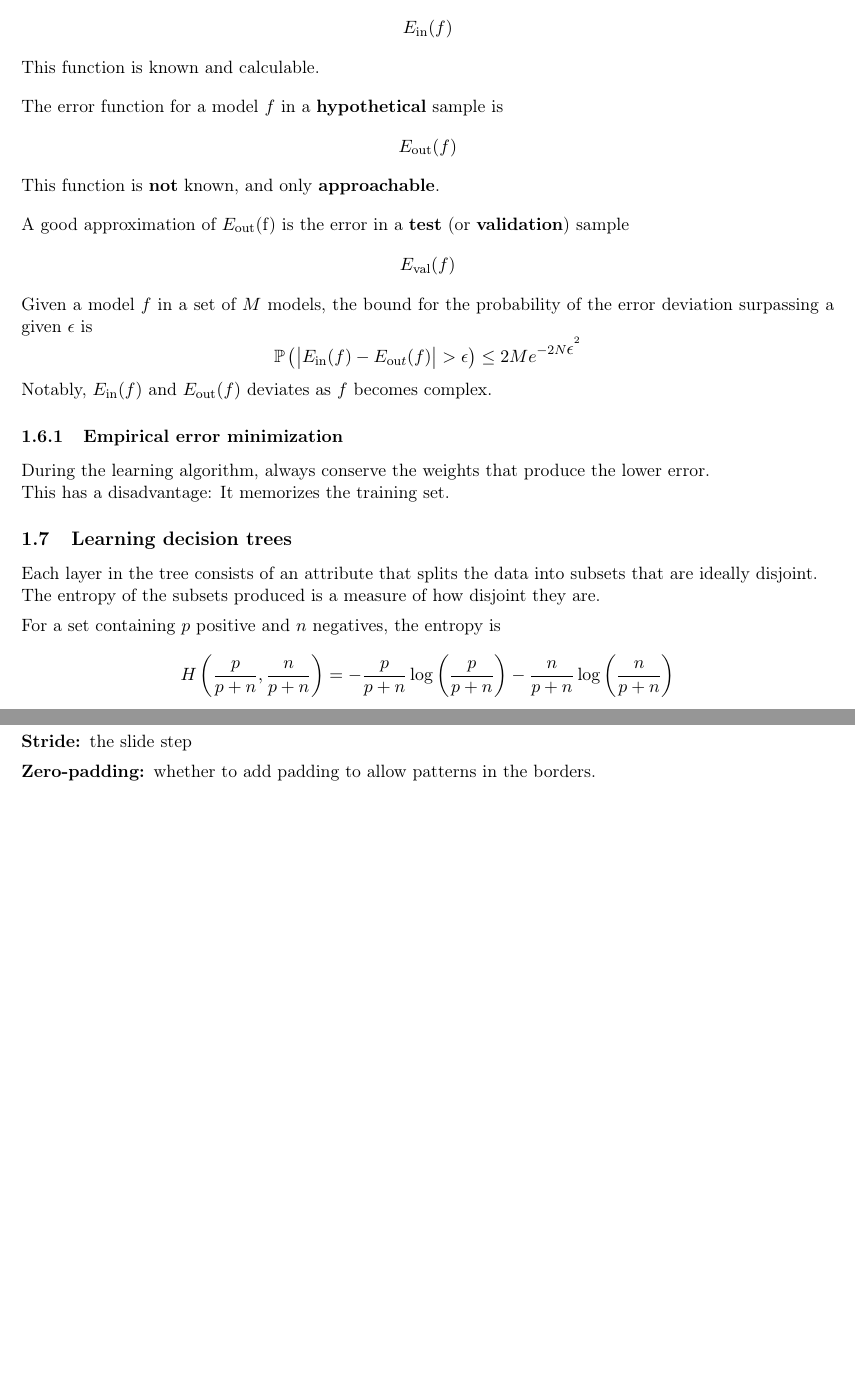
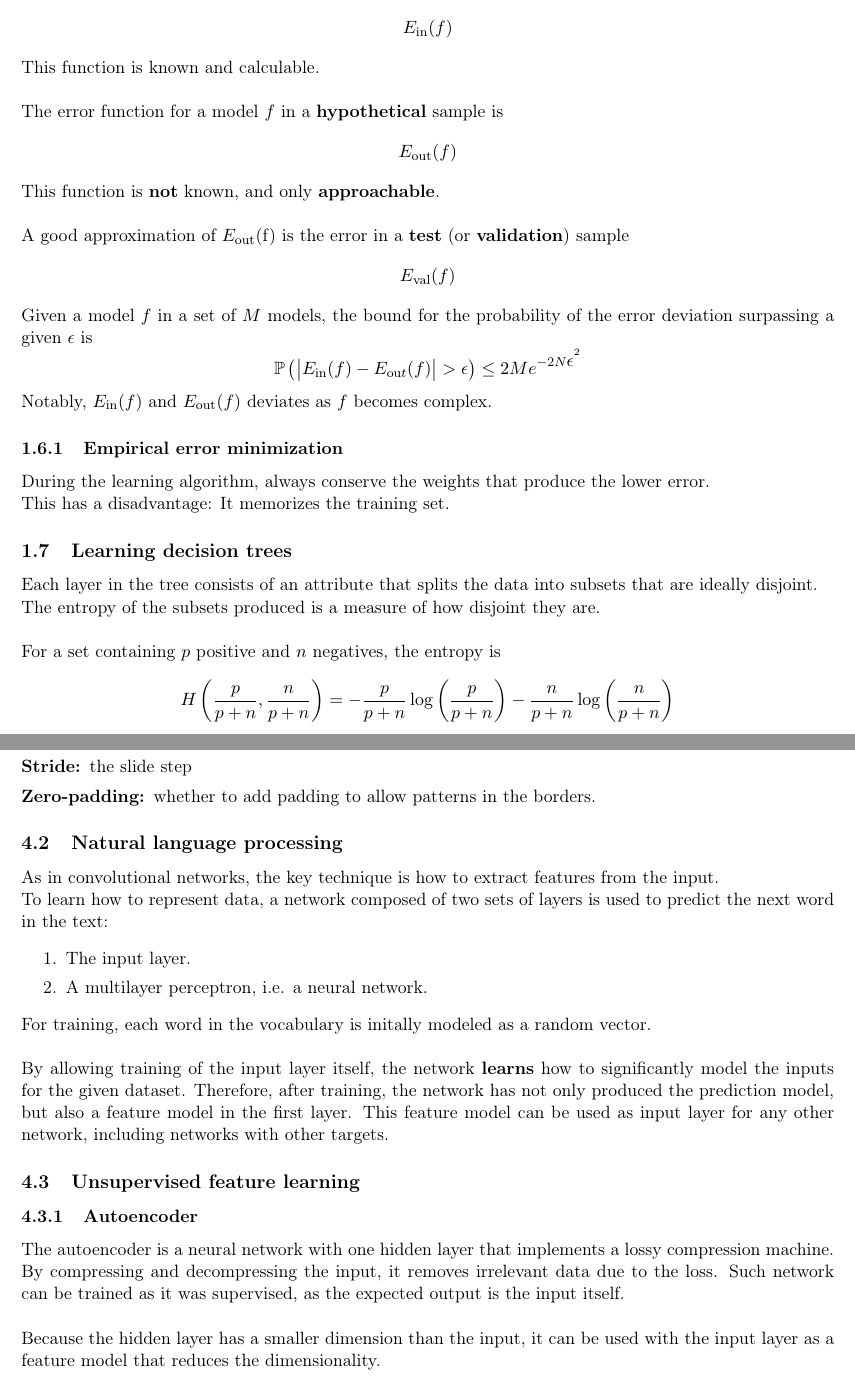
Before and after one commit to gahag-notes/machine-learning, a LaTeX document (notebook.tex): two parts of pages 2 and 10 of 10, joined at a grey line, cut so that both start at the same text, the shorter picture padded with empty space. The pictures show the PDF file notebook.pdf that the author committed with the source.

Commit message:
06-06 Class.

```diff
--- a/notebook.tex
+++ b/notebook.tex
@@ -37,34 +37,34 @@
 
 
 \section{Supervised learning}
-\label{sec:org1b3445b}
+\label{sec:orgb4b382f}
 Method where you train the program by feeding the learning algorithm with a mapping of
 inputs to correct outputs.
 \subsection{Regression}
-\label{sec:org0e384f1}
+\label{sec:orgc6392a4}
 Regression is curve fitting: learn a continuous input \(\to\) output mapping from a set of
 examples.
 \subsection{Classification}
-\label{sec:org28831fc}
+\label{sec:org06bf318}
 Outputs are discrete variables (category labels). Learn a decision boundary that
 separates one class from the other. Generally, a confidence is also desired, i.e.,
 how sure are we that the input belongs to the chosen category.
 \subsection{Training set}
-\label{sec:org8d8d6dd}
+\label{sec:org0d4c536}
 The training set is a set of \(m\) \((\vec{X},\, y)\) pairs, where:
 \begin{align*}
   \vec{X} \in \mathbb{R}^d & \quad\text{models the input.} \\
   y \in \{0, 1\} & \quad\text{models the output.}
 \end{align*}
 \subsection{Error function}
-\label{sec:org4b9c9bd}
+\label{sec:orga0a6c5e}
 The loss function for a model \(f: \vec{X} \mapsto y\) parameterized by \(\vec{W}\) applied to a
 dataset \(\{ (\vec{X},\, y) \}\) of size \(m\) is:
 \[
   L(\vec{W}) = \sum^m_i{ \left(f_{\vec{W}}(\vec{X}_i) - y_i \right)^2 }
 \]
 \subsection{Perceptron}
-\label{sec:orge84586d}
+\label{sec:org8216ac9}
 Perceptron is the trivial neural network. The model for a parameter \(\vec{W} = (\text{threshold},\,
    w_1,\, \hdots,\, w_d)\) and inputs of the form \((1,\, x_1,\, \hdots,\, x_d)\) is given by
 \[
@@ -74,7 +74,7 @@ Where \(\sign\) is the activation function. \\
 If \(x_i\) is evidence for approval, then \(w_i\) should be high. \\
 If \(x_i\) is evidence for denial, then \(w_i\) should be low.
 \subsubsection{Learning algorithm}
-\label{sec:orgdd3c324}
+\label{sec:org9cafc83}
 The learning algorithm of the Perceptron is quite simple. The learning rate \(\in (0,\,
     1]\) is used to scale each step. the For a training set \(S = \{ \, (\vec{X}_1,\, y_1),\enspace (\vec{X}_2,\,
     y_2),\enspace \hdots \, \}\)
@@ -86,15 +86,15 @@ The learning algorithm of the Perceptron is quite simple. The learning rate \(\i
 \item The amount to increase/decrease is given by the current sample scaled by the learning rate.
 \end{itemize}
 \subsection{Error}
-\label{sec:org8c220ce}
+\label{sec:orgea9651b}
 The error function for a model \(f\) in a \textbf{training} sample is
 \[ E_{\text{in}}(f) \]
-This function is known and calculable.
-\\[10pt]
+This function is known and calculable. \\
+
 The error function for a model \(f\) in a \textbf{hypothetical} sample is
 \[ E_{\text{out}}(f) \]
-This function is \textbf{not} known, and only \textbf{approachable}.
-\\[10pt]
+This function is \textbf{not} known, and only \textbf{approachable}. \\
+
 A good approximation of \(E_{\text{out}}\)(f) is the error in a \textbf{test} (or \textbf{validation})
 sample
 \[ E_{\text{val}}(f) \]
@@ -106,15 +106,15 @@ deviation surpassing a given \(\epsilon\) is
 \]
 Notably, \(E_{\text{in}}(f)\) and \(E_{\text{out}}(f)\) deviates as \(f\) becomes complex.
 \subsubsection{Empirical error minimization}
-\label{sec:orgefc6ddc}
+\label{sec:org9114010}
 During the learning algorithm, always conserve the weights that produce the lower error. \\
 This has a disadvantage: It memorizes the training set.
 \subsection{Learning decision trees}
-\label{sec:org9d329f9}
+\label{sec:orgc3fc698}
 Each layer in the tree consists of an attribute that splits the data into subsets that
 are ideally disjoint. \\
-The entropy of the subsets produced is a measure of how disjoint they are.
-\\[5pt]
+The entropy of the subsets produced is a measure of how disjoint they are. \\
+
 For a set containing \(p\) positive and \(n\) negatives, the entropy is
 \[
   H\left(\frac{p}{p+n}, \frac{n}{p+n} \right) = - \frac{p}{p + n} \log\left( \frac{p}{p + n} \right)
@@ -131,7 +131,7 @@ The information gain, i.e. the reduction in entropy for \(A\), is
   I(A) = H\left( \frac{p}{p + n}, \frac{n}{p + n} \right) - EH(A)
 \]
 \subsection{Capacity}
-\label{sec:orgbf0a220}
+\label{sec:orgd21e9eb}
 The capacity is a measure of when the training error is a good approximation for the
 test error.
 \begin{figure}[H]
@@ -188,17 +188,17 @@ test error.
   \end{tikzpicture}
 \end{figure}
 \subsection{Bias and variance}
-\label{sec:orgeea20d7}
+\label{sec:org5b5c5e1}
 \textbf{Bias} is the error due to the fact that the set of functions does not contain the
-target function.
-\\[5pt]
+target function. \\
+
 \textbf{Variance} is the error due to the fact that if we had been using another training set
-drawn from the same distribution, we would have obtained another function.
-\\[5pt]
+drawn from the same distribution, we would have obtained another function. \\
+
 \textbf{Regularization} is a method for minimizing the training error, as long as it is still a
 good approximation for the test error, trading-off accuracy for simplicity.
 \subsection{Single layer neural networks}
-\label{sec:org83f7862}
+\label{sec:org5273be9}
 Using the sigmoid as the activation function, and the squared-error loss function:
 \[
   L(\vec{W}) = \frac{1}{2} \sum_i^m \left( \sigma\left(\vec{W} \vec{X}_i\right) - y_i \right)^2
@@ -236,7 +236,7 @@ Also, the algorithm needs feature scaling
   x'_i = \frac{x_i - \min(\vec{X})}{\max(\vec{X}) - \min(\vec{X})}
 \]
 \subsubsection{Stochastic gradient descent}
-\label{sec:org2a9fc33}
+\label{sec:org6894a22}
 Instead of inspecting the whole dataset to detect the direction which minimize \(L\), a
 single random sample is picked on each step.
 \begin{enumerate}
@@ -260,13 +260,13 @@ ground is to use a mini batch of samples in each iteration.
 \]
 Where \(b\) is the batch size, tipically \(10\).
 \subsubsection{Regularization}
-\label{sec:orgc69a37c}
+\label{sec:orgd99b174}
 To prevent large weights, the norm of the weights is added to the loss function:
 \[
   L(\vec{W}) = |\vec{W}| + \frac{1}{2} \sum_i^m \left( \sigma\left(\vec{W} \vec{X}_i\right) - y_i \right)^2
 \]
 \subsubsection{Early stopping (cross validation)}
-\label{sec:org62f96e7}
+\label{sec:orge0dddc4}
 Other way to improve is to prevent overfitting:
 \begin{enumerate}[itemsep=0pt]
 \item Separate the data into training and validation sets.
@@ -274,7 +274,7 @@ Other way to improve is to prevent overfitting:
 stops improving.
 \end{enumerate}
 \subsection{Multi layered neural networks}
-\label{sec:org1569219}
+\label{sec:org79c8e9e}
 This approach introduces one or more hidden layers in the network, each with one or
 more neurons. \\
 The model for a hidden layer \(h\) is the aggregation of the models of each neuron \(i\) in
@@ -347,14 +347,14 @@ One example is the polynomial kernel:
   \left(\vec{x} \cdot \vec{y}\right)^n
 \]
 \subsection{Neural networks versus SVMs}
-\label{sec:org363946c}
+\label{sec:org53f231c}
 \begin{enumerate}[itemsep=0pt]
 \item Linear SVMs are similar to a Perceptron, but with an optimal cost function.
 \item If a Kernel is used, then SVMs are comparable to 2-layer neural networks.
 \item A 3-layer neural network might correspond to an ensemble of multiple Kernel SVMs.
 \end{enumerate}
 \subsection{Naive Bayes}
-\label{sec:org7d7b465}
+\label{sec:orgbd188b3}
 Assuming conditional independence between the input dimensions, the probability of the
 target can be approximated using the Bayes theorem:
 \[
@@ -500,20 +502,20 @@ Where \(d\) is the dimensionality of the data, which also plays a fundamental ro
 more dimensions, points tend to get sparse. Therefore, the more dimensions there are,
 the more samples one will need.
 \subsection{Mixture model}
-\label{sec:orga60b993}
+\label{sec:orgfadfb65}
 The mixture model constructs clusters by assigning probabily distributions and
 agglomerating by the most probable distribution. Therefore, it differs from K-Means by
 allowing overlaping clusters. \\
 As in the K-Means algorithm, the distributions are randomly initialized, and updated
 using an expectation-maximization algorithm.
 \section{Reinforcement learning}
-\label{sec:org346c505}
+\label{sec:org65b8c4b}
 Method where you train the program by rewarding the learning algorithm positively or
 negatively according to the produced results. This method is similar to how we teach
 animals.
 \pagebreak
 \section{Deep learning}
-\label{sec:orge77f4cc}
+\label{sec:orgf95bf95}
 Deep learning is suitable for problems where the features are not well defined:
 \begin{itemize}[itemsep=0pt]
 \item Images
@@ -539,4 +541,32 @@ The convolution step is parameterized by:
 \item[{Stride:}] the slide step
 \item[{Zero-padding:}] whether to add padding to allow patterns in the borders.
 \end{description}
+\subsection{Natural language processing}
+\label{sec:orgdcd57b6}
+As in convolutional networks, the key technique is how to extract features from the
+input. \\
+To learn how to represent data, a network composed of two sets of layers is used to
+predict the next word in the text:
+\begin{enumerate}[itemsep=0pt]
+\item The input layer.
+\item A multilayer perceptron, i.e. a neural network.
+\end{enumerate}
+For training, each word in the vocabulary is initally modeled as a random vector. \\
+
+By allowing training of the input layer itself, the network \textbf{learns} how to
+significantly model the inputs for the given dataset. Therefore, after training, the
+network has not only produced the prediction model, but also a feature model in the
+first layer. This feature model can be used as input layer for any other network,
+including networks with other targets.
+\subsection{Unsupervised feature learning}
+\label{sec:org7e6a2f3}
+\subsubsection{Autoencoder}
+\label{sec:orgdad630e}
+The autoencoder is a neural network with one hidden layer that implements a lossy
+compression machine. By compressing and decompressing the input, it removes irrelevant
+data due to the loss. Such network can be trained as it was supervised, as the
+expected output is the input itself. \\
+
+Because the hidden layer has a smaller dimension than the input, it can be used with
+the input layer as a feature model that reduces the dimensionality.
 \end{document}
```
Also changed, not shown: notebook.pdf, notebook.tex (46 more changed lines), 1 other file.
